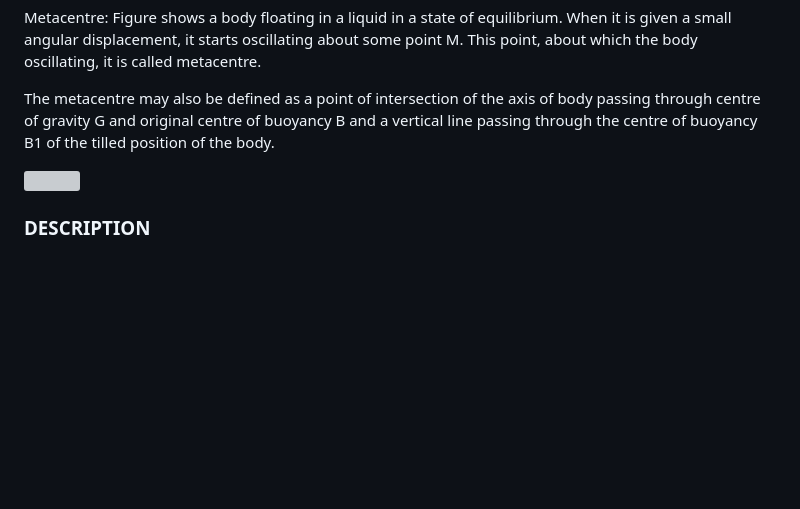
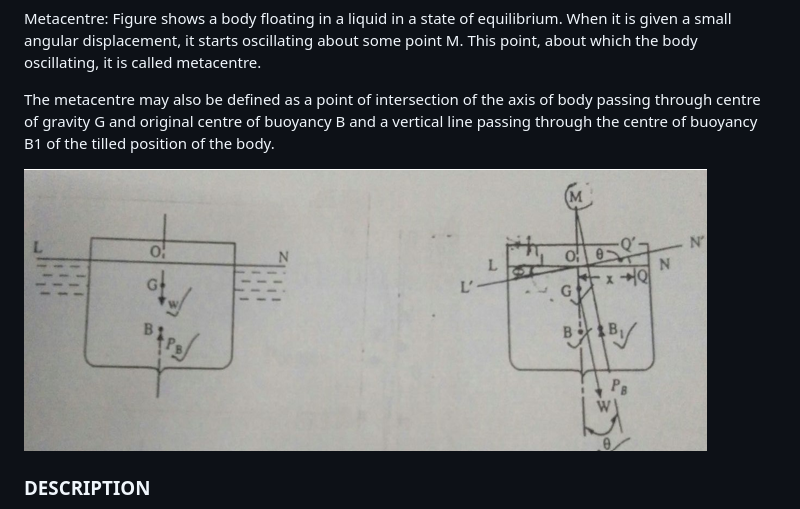
Before and after one commit to thakuratul2/Determination-of-metacentric-height, a Markdown page: experiment/README.md, the part around the change printed below. Drawn GitHub-style; pictures changed too: experiment/images/pic.png (added); blank space fills up the shorter version; grey boxes are pictures that could not be loaded.

```diff
--- a/experiment/README.md
+++ b/experiment/README.md
@@ -13,7 +13,7 @@ Metacentre: Figure shows a body floating in a liquid in a state of equilibrium.
 
 The metacentre may also be defined as a point of intersection of the axis of body passing through centre of gravity G and original centre of buoyancy B and a vertical line passing through the centre of buoyancy B1 of the tilled position of the body.
 
-<img src="images/test3.jpg"/>
+<img src="images/pic.png"/>
 
 
 ### DESCRIPTION
```
Also changed, not shown: other parts of experiment/README.md (+1 -1 lines).
